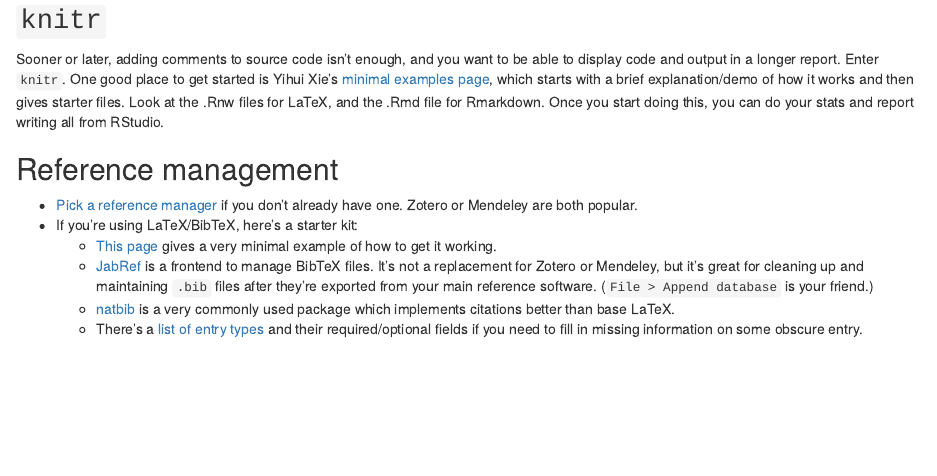
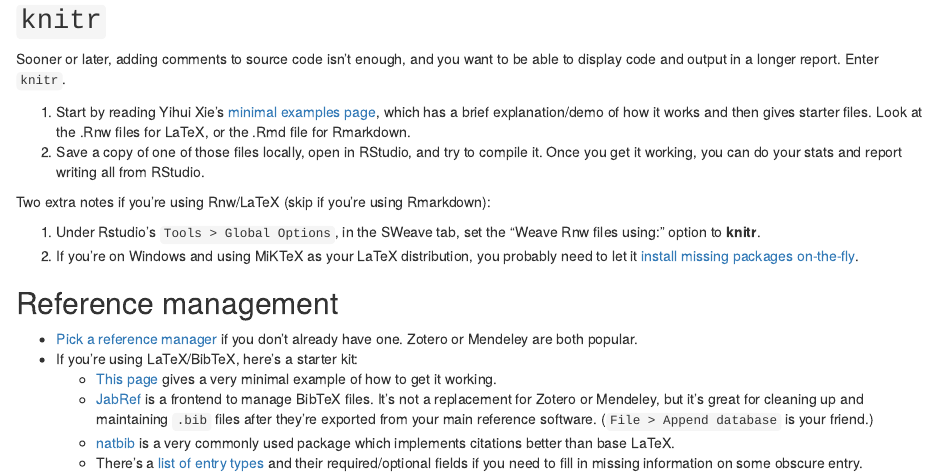
Before and after one commit to ATraxLab/Onboarding, an R Markdown document (README.Rmd): the page in a window 1100 px wide, from 1560 px down. The pictures show the output file README.html that the author committed with the source, opened offline.

Commit message:
Add Rnw setup notes to knitr section

```diff
--- a/README.Rmd
+++ b/README.Rmd
@@ -67,7 +67,16 @@
 
 ## `knitr`
 
-Sooner or later, adding comments to source code isn't enough, and you want to be able to display code and output in a longer report. Enter `knitr`. One good place to get started is Yihui Xie's [minimal examples page](https://yihui.org/knitr/demo/minimal/), which starts with a brief explanation/demo of how it works and then gives starter files. Look at the .Rnw files for LaTeX, and the .Rmd file for Rmarkdown. Once you start doing this, you can do your stats and report writing all from RStudio.
+Sooner or later, adding comments to source code isn't enough, and you want to be able to display code and output in a longer report. Enter `knitr`.
+
+1. Start by reading Yihui Xie's [minimal examples page](https://yihui.org/knitr/demo/minimal/), which has a brief explanation/demo of how it works and then gives starter files. Look at the .Rnw files for LaTeX, or the .Rmd file for Rmarkdown.
+2. Save a copy of one of those files locally, open in RStudio, and try to compile it. Once you get it working, you can do your stats and report writing all from RStudio.
+
+Two extra notes if you're using Rnw/LaTeX (skip if you're using Rmarkdown):
+
+1. Under Rstudio's `Tools > Global Options`, in the SWeave tab, set the "Weave Rnw files using:" option to **knitr**.
+2. If you're on Windows and using MiKTeX as your LaTeX distribution, you probably need to let it [install missing packages on-the-fly](https://stackoverflow.com/questions/55763116/r-sweave-rnw-wont-produce-a-pdf-file-exit-code-1).
+
 
 
 ## Reference management
```
Also changed, not shown: README.html, README.md.
